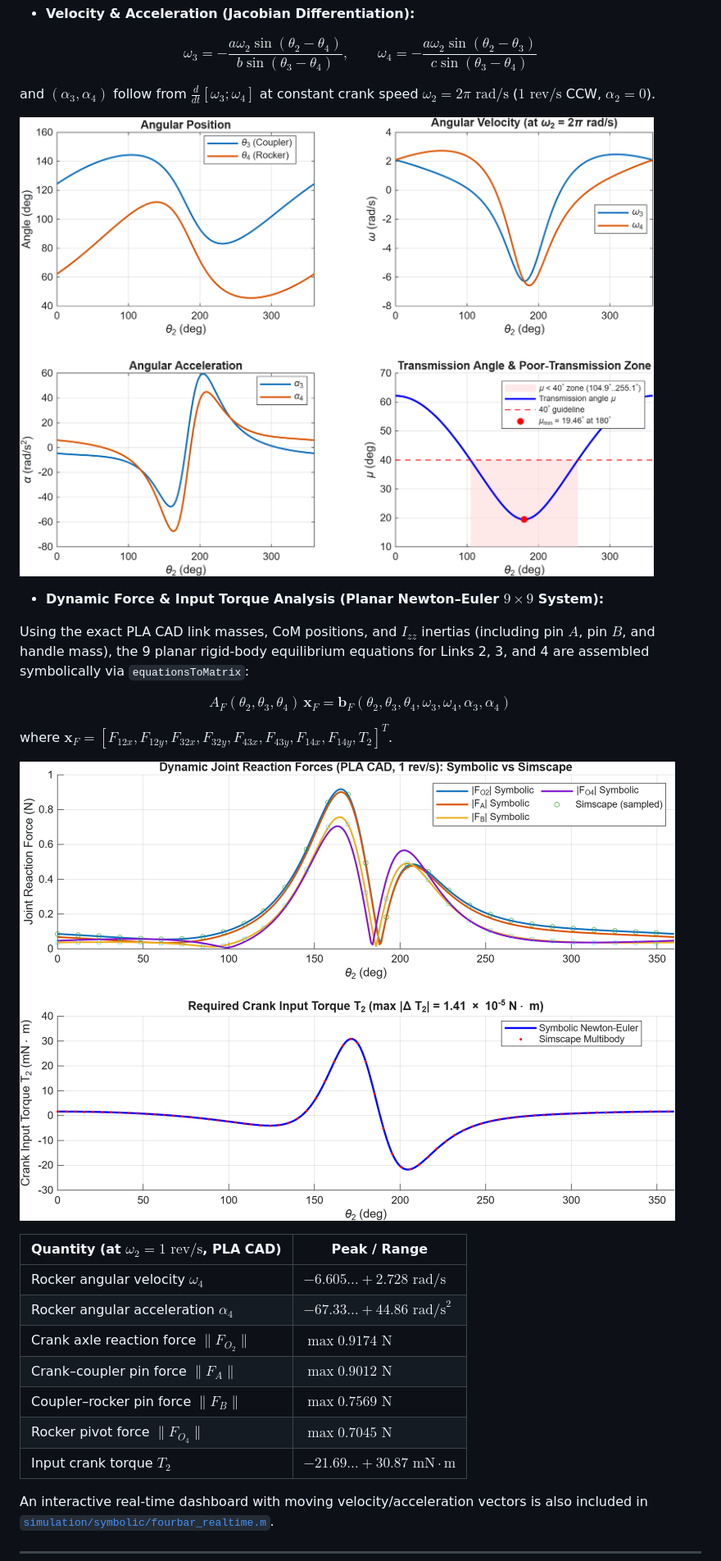
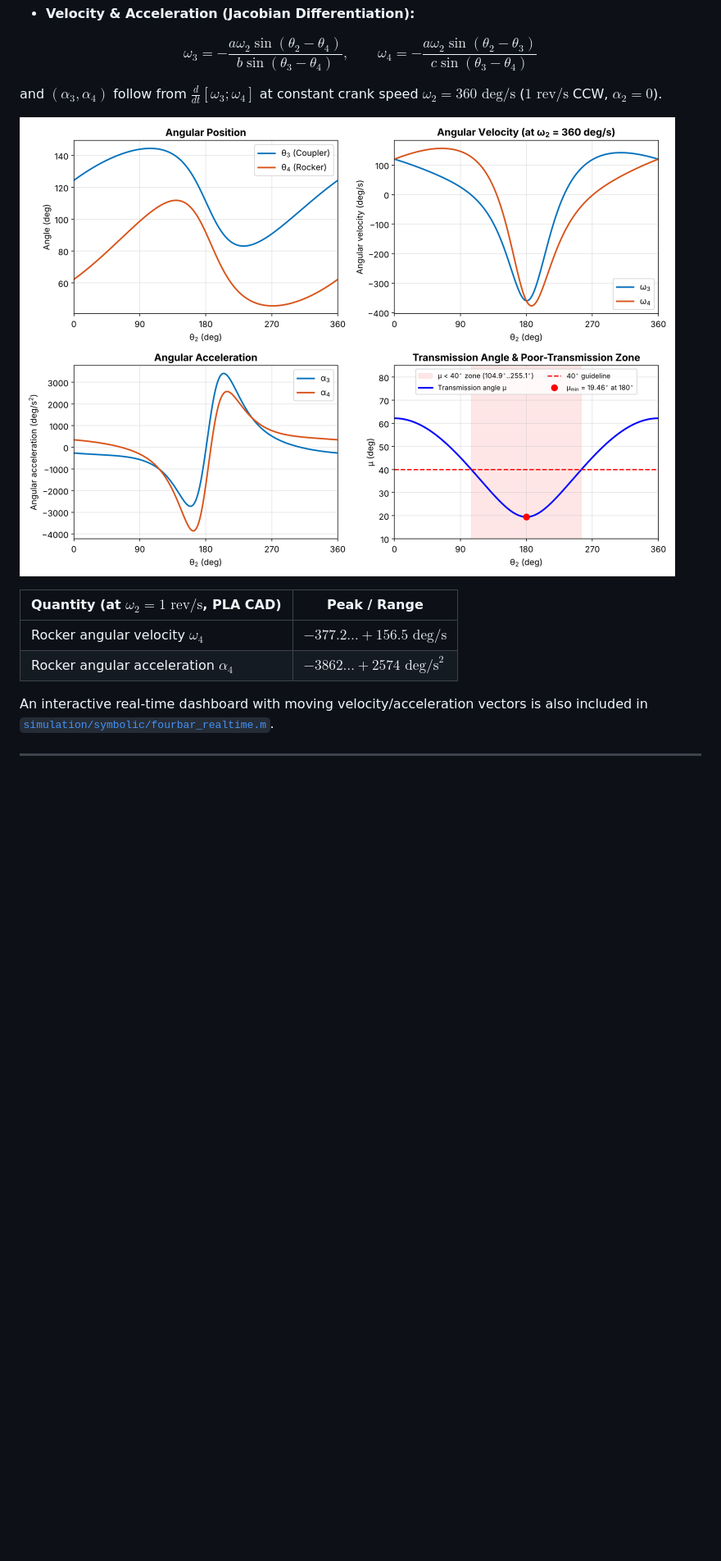
Before and after one commit to Pariyakorn2/Crank-Rocker-Mechanism, a Markdown page: README.md, the part around one of its changes. Shown at 82% size. Rendered like a GitHub page; pictures changed too: media/symbolic_kinematics.png; blank space fills up the shorter version.

```diff
--- a/README.md
+++ b/README.md
@@ -115,31 +115,14 @@ $$
 \omega_3 = -\frac{a\omega_2 \sin(\theta_2 - \theta_4)}{b\sin(\theta_3 - \theta_4)}, \qquad \omega_4 = -\frac{a\omega_2 \sin(\theta_2 - \theta_3)}{c\sin(\theta_3 - \theta_4)}
 $$
 
-and $(\alpha_3, \alpha_4)$ follow from $\frac{d}{dt}[\omega_3; \omega_4]$ at constant crank speed $\omega_2 = 2\pi\text{ rad/s}$ ($1\text{ rev/s}$ CCW, $\alpha_2 = 0$).
+and $(\alpha_3, \alpha_4)$ follow from $\frac{d}{dt}[\omega_3; \omega_4]$ at constant crank speed $\omega_2 = 360\text{ deg/s}$ ($1\text{ rev/s}$ CCW, $\alpha_2 = 0$).
 
 ![Symbolic Kinematics and Transmission Angle](media/symbolic_kinematics.png)
 
-- **Dynamic Force & Input Torque Analysis (Planar Newton–Euler $9\times 9$ System):**
-
-Using the exact PLA CAD link masses, CoM positions, and $I_{zz}$ inertias (including pin $A$, pin $B$, and handle mass), the 9 planar rigid-body equilibrium equations for Links 2, 3, and 4 are assembled symbolically via `equationsToMatrix`:
-
-$$
-A_F(\theta_2, \theta_3, \theta_4)\,\mathbf{x}_F = \mathbf{b}_F(\theta_2, \theta_3, \theta_4, \omega_3, \omega_4, \alpha_3, \alpha_4)
-$$
-
-where $\mathbf{x}_F = [F_{12x}, F_{12y}, F_{32x}, F_{32y}, F_{43x}, F_{43y}, F_{14x}, F_{14y}, T_2]^T$.
-
-![Symbolic Dynamic Forces and Crank Torque](media/symbolic_forces.png)
-
 | Quantity (at $\omega_2 = 1\text{ rev/s}$, PLA CAD) | Peak / Range |
 |---|---|
-| Rocker angular velocity $\omega_4$ | $-6.605 \dots +2.728\text{ rad/s}$ |
-| Rocker angular acceleration $\alpha_4$ | $-67.33 \dots +44.86\text{ rad/s}^2$ |
-| Crank axle reaction force $\|F_{O_2}\|$ | $\max 0.9174\text{ N}$ |
-| Crank–coupler pin force $\|F_A\|$ | $\max 0.9012\text{ N}$ |
-| Coupler–rocker pin force $\|F_B\|$ | $\max 0.7569\text{ N}$ |
-| Rocker pivot force $\|F_{O_4}\|$ | $\max 0.7045\text{ N}$ |
-| Input crank torque $T_2$ | $-21.69 \dots +30.87\text{ mN}\cdot\text{m}$ |
+| Rocker angular velocity $\omega_4$ | $-377.2 \dots +156.5\text{ deg/s}$ |
+| Rocker angular acceleration $\alpha_4$ | $-3862 \dots +2574\text{ deg/s}^2$ |
 
 An interactive real-time dashboard with moving velocity/acceleration vectors is also included in [`simulation/symbolic/fourbar_realtime.m`](simulation/symbolic/fourbar_realtime.m).
 
```
Also changed, not shown: other parts of README.md (+11 -8 lines), media/simscape_comparison.png, 6 other files.
